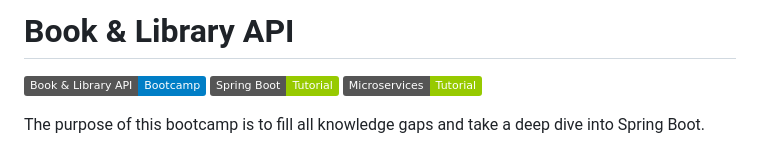
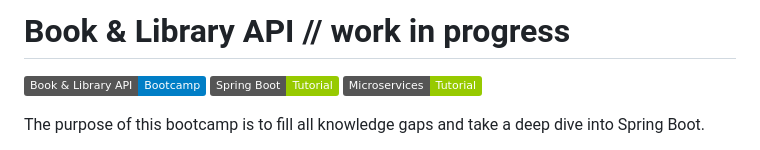
Before and after one commit to ajitagupta/book-library-crud-api, a Markdown page: README.md, the part around the change. GitHub-like rendering; badges without logos.

```diff
--- a/README.md
+++ b/README.md
@@ -1,4 +1,4 @@
-# Book & Library API
+# Book & Library API // work in progress
 
 ![Static Badge](https://img.shields.io/badge/Book%20&%20Library%20API-Bootcamp-blue) ![Static Badge](https://img.shields.io/badge/Spring%20Boot-Tutorial-green) ![Static Badge](https://img.shields.io/badge/Microservices-Tutorial-green)
 
```
